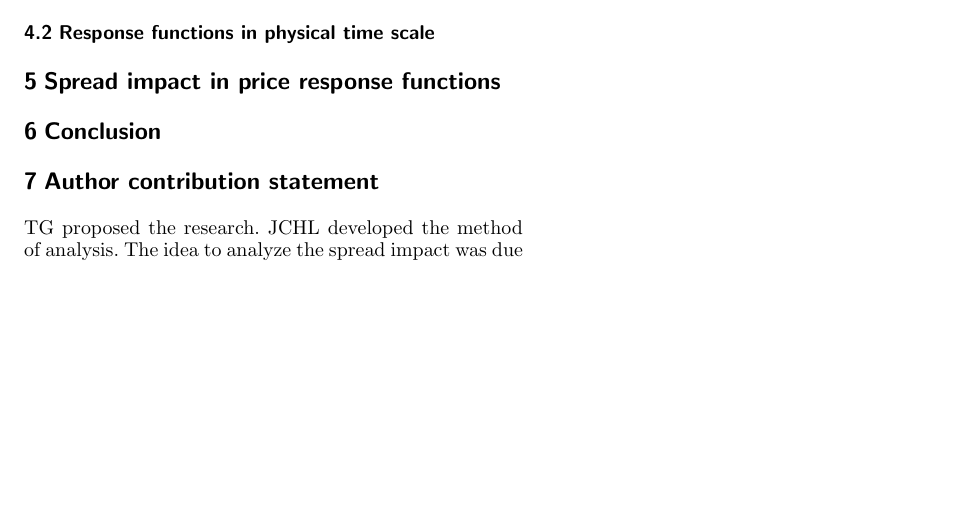
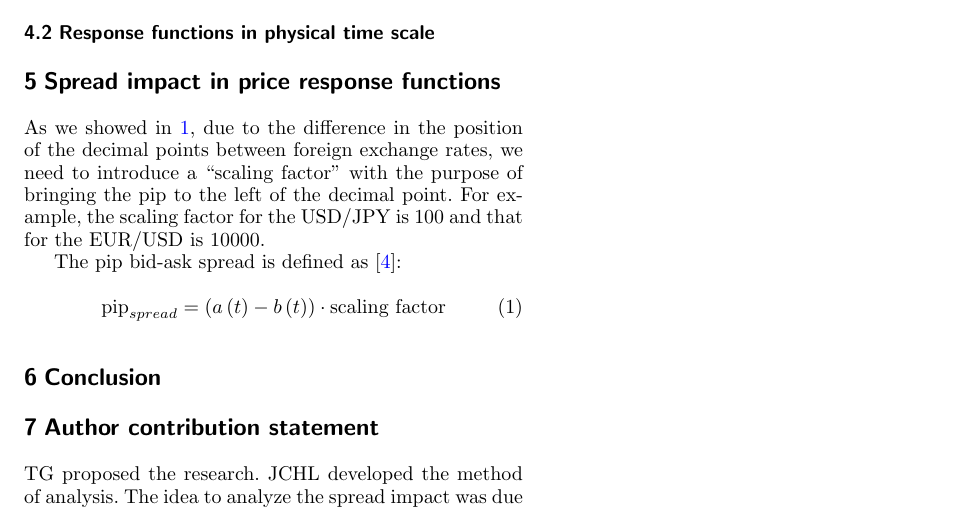
Before and after one commit to juanhenao21/forex_response_spread_year, a LaTeX paper (paper/forex_response_spread_paper/main.tex, which reads paper/forex_response_spread_paper/sections/07_spread_impact.tex): part of page 2 of 2, cut so that both start at the same text, the shorter picture padded with empty space. Compiled offline with pdfLaTeX.

Commit message:
Add pip scaling factor

```diff
--- a/paper/forex_response_spread_paper/sections/07_spread_impact.tex
+++ b/paper/forex_response_spread_paper/sections/07_spread_impact.tex
@@ -1 +1,14 @@
 \section{Spread impact in price response functions}\label{sec:spread_impact}
+
+
+As we showed in \ref{sec:introduction}, due to the difference in the position of the decimal
+points between foreign exchange rates, we need to introduce a ``scaling factor''
+with the purpose of bringing the pip to the left of the decimal point.
+For example, the scaling factor for the USD/JPY is $100$ and that for the
+EUR/USD is $10000$.
+
+The pip bid-ask spread is defined as \cite{micro_eff}:
+
+\begin{equation}
+    \text{pip}_{spread} = \left(a\left(t\right) - b\left(t\right)\right) \cdot \text{scaling factor}
+\end{equation}
```
Also changed, not shown: paper/forex_response_spread_paper/main.bbl, paper/forex_response_spread_paper/main.pdf, 5 other files.
